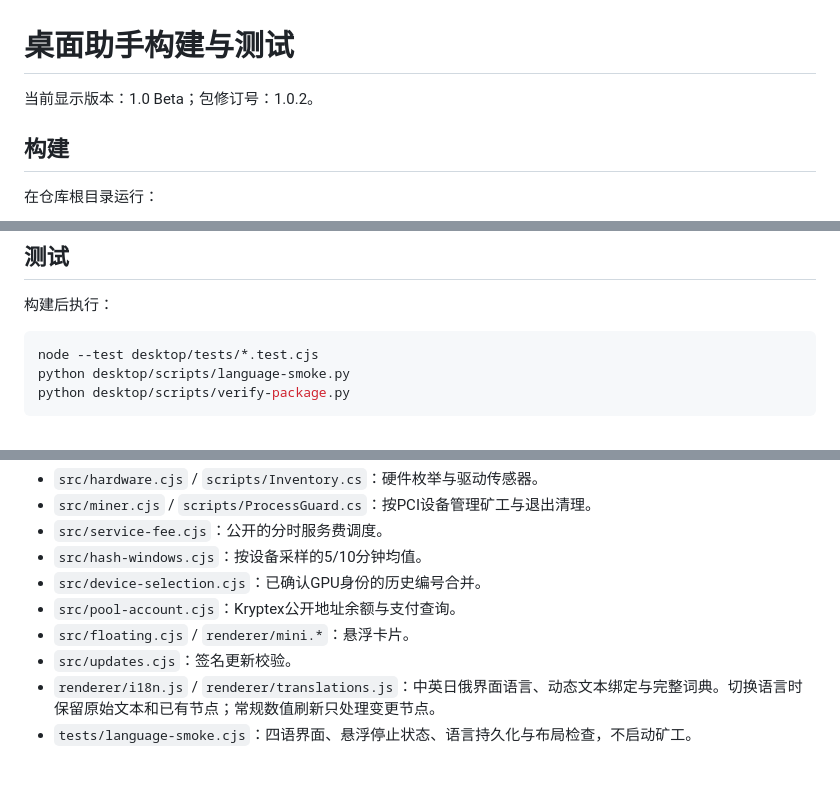
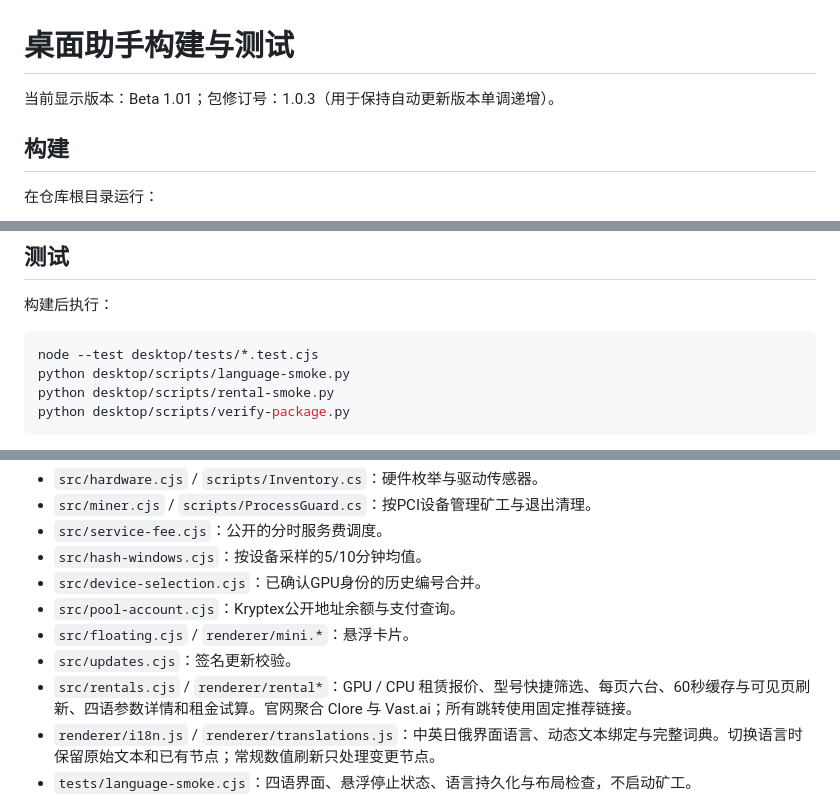
Before and after one commit to AlexZeroZero/GozeroAssistant, a Markdown page: desktop/README.md, 3 parts joined by grey strips. Rendered like a GitHub page; blank space fills up the shorter version.

````diff
--- a/desktop/README.md
+++ b/desktop/README.md
@@ -1,6 +1,6 @@
 # 桌面助手构建与测试
 
-当前显示版本：1.0 Beta；包修订号：1.0.2。
+当前显示版本：Beta 1.01；包修订号：1.0.3（用于保持自动更新版本单调递增）。
 
 ## 构建
 
@@ -35,6 +35,7 @@ python desktop/scripts/package.py
 ```powershell
 node --test desktop/tests/*.test.cjs
 python desktop/scripts/language-smoke.py
+python desktop/scripts/rental-smoke.py
 python desktop/scripts/verify-package.py
 ```
 
@@ -58,6 +59,7 @@ python desktop/scripts/verify-package.py
 - `src/pool-account.cjs`：Kryptex公开地址余额与支付查询。
 - `src/floating.cjs` / `renderer/mini.*`：悬浮卡片。
 - `src/updates.cjs`：签名更新校验。
+- `src/rentals.cjs` / `renderer/rental*`：GPU / CPU 租赁报价、型号快捷筛选、每页六台、60秒缓存与可见页刷新、四语参数详情和租金试算。官网聚合 Clore 与 Vast.ai；所有跳转使用固定推荐链接。
 - `renderer/i18n.js` / `renderer/translations.js`：中英日俄界面语言、动态文本绑定与完整词典。切换语言时保留原始文本和已有节点；常规数值刷新只处理变更节点。
 - `tests/language-smoke.cjs`：四语界面、悬浮停止状态、语言持久化与布局检查，不启动矿工。
 
````
Also changed, not shown: README.md (+17 -4 lines), desktop/VALIDATION.md (added, +10 -0 lines), docs/screenshots/rental-cpu.png (added), docs/screenshots/rental-market.png (added), 15 other files.
